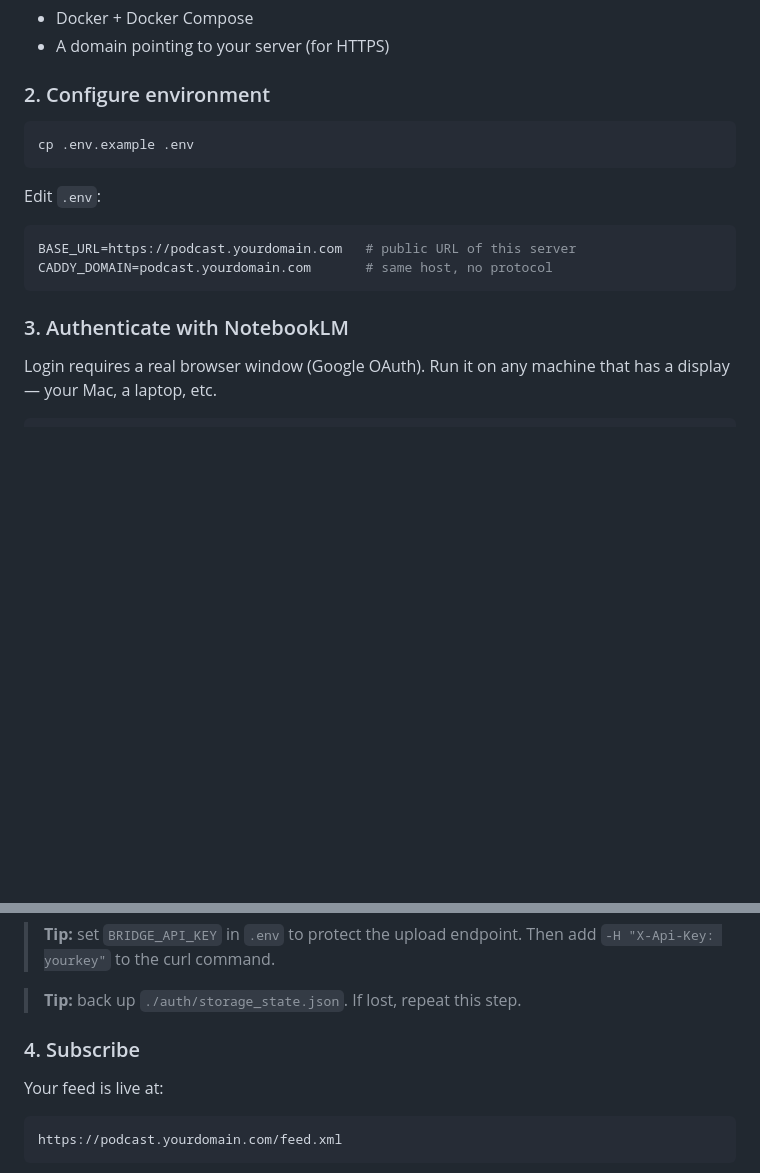
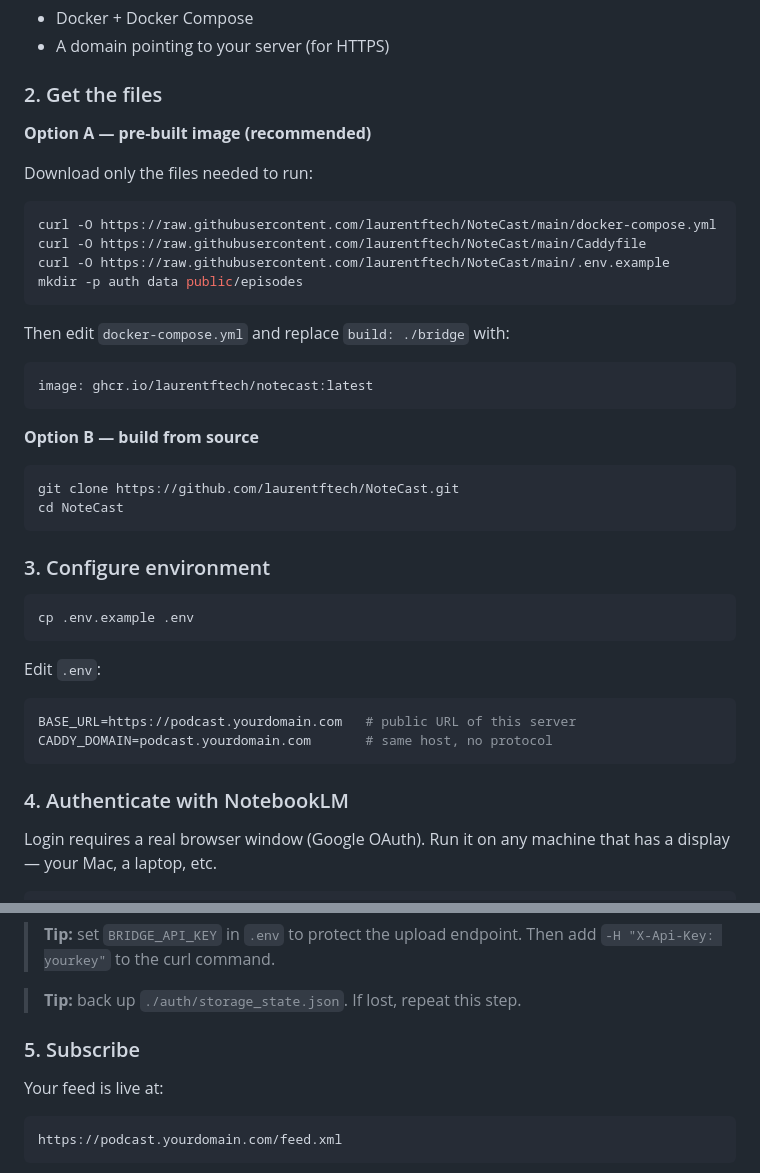
Before and after one commit to laurentftech/NoteCast, a Markdown page: README.md, 2 parts joined by grey strips. Rendered like a GitHub page; blank space fills up the shorter version.

Commit message:
Document pre-built ghcr.io image as recommended setup option
Co-Authored-By: Claude Sonnet 4.6 <noreply@anthropic.com>

````diff
--- a/README.md
+++ b/README.md
@@ -21,7 +21,33 @@ NotebookLM → notebooklm-py → harvester.py → MP3 → RSS feed → Caddy (HT
 - Docker + Docker Compose
 - A domain pointing to your server (for HTTPS)
 
-### 2. Configure environment
+### 2. Get the files
+
+**Option A — pre-built image (recommended)**
+
+Download only the files needed to run:
+
+```bash
+curl -O https://raw.githubusercontent.com/laurentftech/NoteCast/main/docker-compose.yml
+curl -O https://raw.githubusercontent.com/laurentftech/NoteCast/main/Caddyfile
+curl -O https://raw.githubusercontent.com/laurentftech/NoteCast/main/.env.example
+mkdir -p auth data public/episodes
+```
+
+Then edit `docker-compose.yml` and replace `build: ./bridge` with:
+
+```yaml
+image: ghcr.io/laurentftech/notecast:latest
+```
+
+**Option B — build from source**
+
+```bash
+git clone https://github.com/laurentftech/NoteCast.git
+cd NoteCast
+```
+
+### 3. Configure environment
 
 ```bash
 cp .env.example .env
@@ -34,7 +60,7 @@ BASE_URL=https://podcast.yourdomain.com   # public URL of this server
 CADDY_DOMAIN=podcast.yourdomain.com       # same host, no protocol
 ```
 
-### 3. Authenticate with NotebookLM
+### 4. Authenticate with NotebookLM
 
 Login requires a real browser window (Google OAuth). Run it on any machine that has a display — your Mac, a laptop, etc.
 
@@ -63,7 +89,7 @@ The bridge picks up the credentials immediately — no restart needed.
 
 > **Tip:** back up `./auth/storage_state.json`. If lost, repeat this step.
 
-### 4. Subscribe
+### 5. Subscribe
 
 Your feed is live at:
 
````
